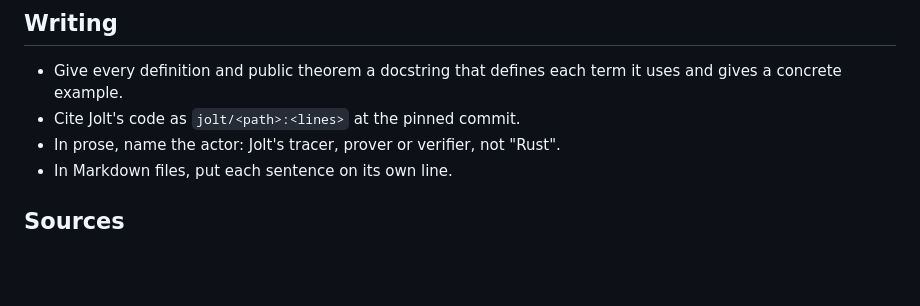
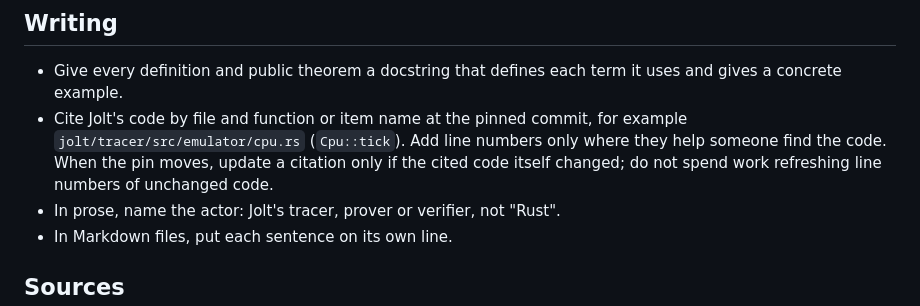
Before and after one commit to LayerZero-Labs/jolt-qed, a Markdown page: AGENTS.md, the part around the change. Drawn GitHub-style; blank space fills up the shorter version.

Commit message:
AGENTS.md: cite Jolt by file and function; refresh only changed code

```diff
--- a/AGENTS.md
+++ b/AGENTS.md
@@ -87,7 +87,9 @@ Each of these has made a staged statement false before.
 ## Writing
 
 - Give every definition and public theorem a docstring that defines each term it uses and gives a concrete example.
-- Cite Jolt's code as `jolt/<path>:<lines>` at the pinned commit.
+- Cite Jolt's code by file and function or item name at the pinned commit, for example `jolt/tracer/src/emulator/cpu.rs` (`Cpu::tick`).
+  Add line numbers only where they help someone find the code.
+  When the pin moves, update a citation only if the cited code itself changed; do not spend work refreshing line numbers of unchanged code.
 - In prose, name the actor: Jolt's tracer, prover or verifier, not "Rust".
 - In Markdown files, put each sentence on its own line.
 
```
